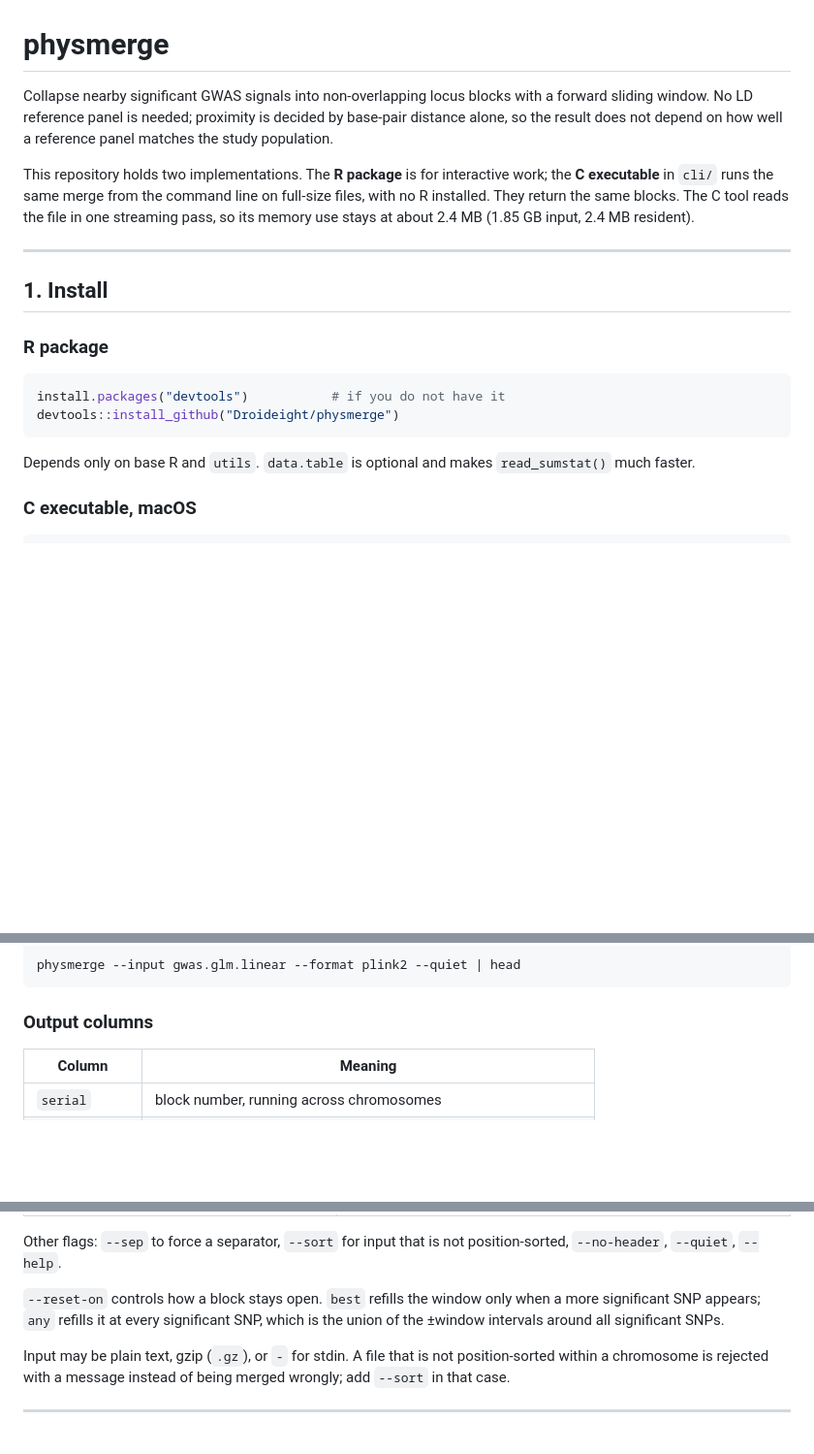
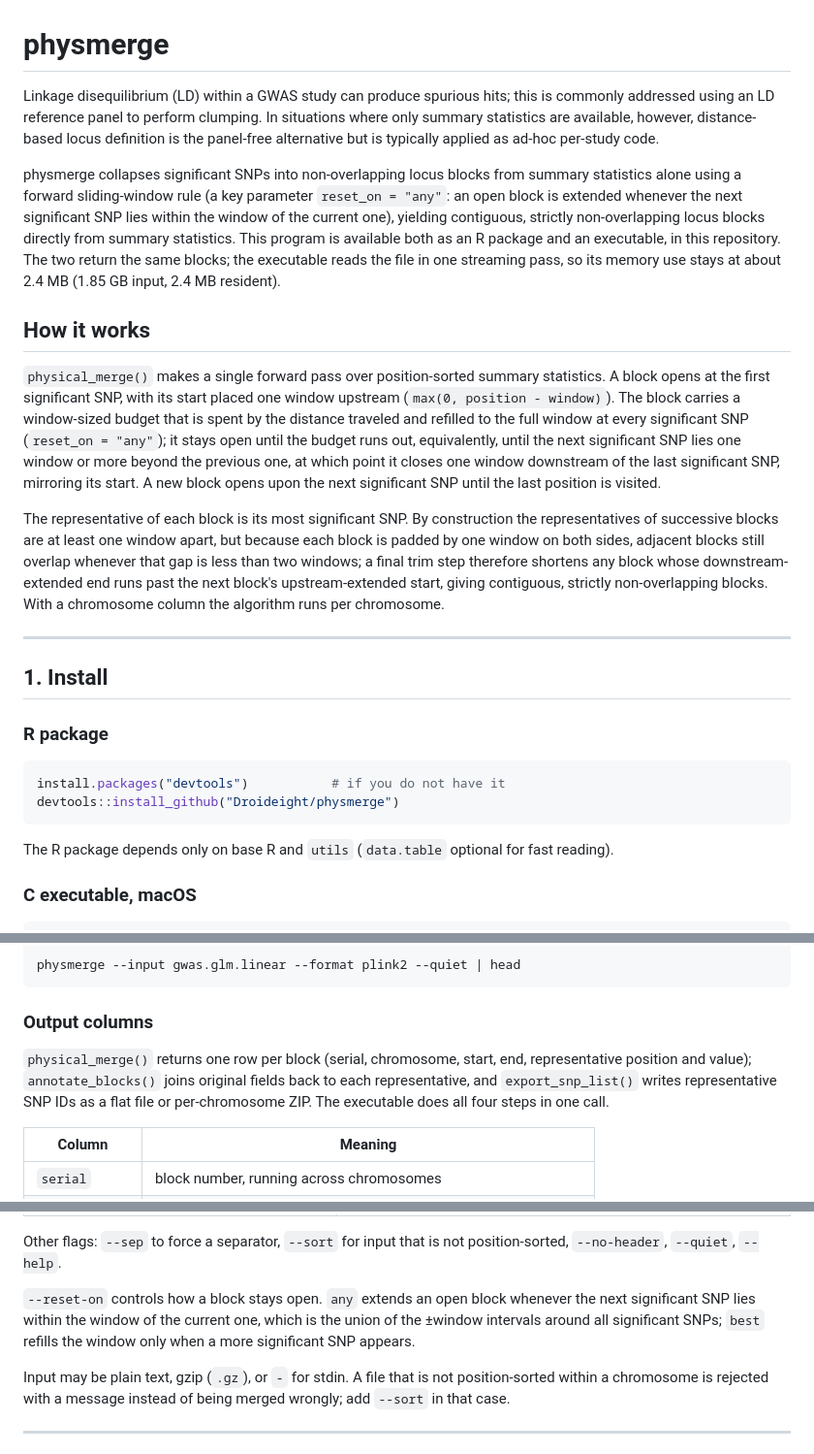
Before and after one commit to Droideight/physmerge, a Markdown page: README.md, 3 parts joined by grey strips. Shown at 97% size. GitHub-like rendering; blank space fills up the shorter version.

Commit message:
docs: rewrite the README prose using the manuscript's own wording

````diff
--- a/README.md
+++ b/README.md
@@ -1,15 +1,39 @@
 # physmerge
 
-Collapse nearby significant GWAS signals into non-overlapping locus blocks with a
-forward sliding window. No LD reference panel is needed; proximity is decided by
-base-pair distance alone, so the result does not depend on how well a reference
-panel matches the study population.
+Linkage disequilibrium (LD) within a GWAS study can produce spurious hits; this is
+commonly addressed using an LD reference panel to perform clumping. In situations
+where only summary statistics are available, however, distance-based locus
+definition is the panel-free alternative but is typically applied as ad-hoc
+per-study code.
 
-This repository holds two implementations. The **R package** is for interactive
-work; the **C executable** in `cli/` runs the same merge from the command line on
-full-size files, with no R installed. They return the same blocks. The C tool
-reads the file in one streaming pass, so its memory use stays at about 2.4 MB
-(1.85 GB input, 2.4 MB resident).
+physmerge collapses significant SNPs into non-overlapping locus blocks from
+summary statistics alone using a forward sliding-window rule (a key parameter
+`reset_on = "any"`: an open block is extended whenever the next significant SNP
+lies within the window of the current one), yielding contiguous, strictly
+non-overlapping locus blocks directly from summary statistics. This program is
+available both as an R package and an executable, in this repository. The two
+return the same blocks; the executable reads the file in one streaming pass, so
+its memory use stays at about 2.4 MB (1.85 GB input, 2.4 MB resident).
+
+## How it works
+
+`physical_merge()` makes a single forward pass over position-sorted summary
+statistics. A block opens at the first significant SNP, with its start placed one
+window upstream (`max(0, position - window)`). The block carries a window-sized
+budget that is spent by the distance traveled and refilled to the full window at
+every significant SNP (`reset_on = "any"`); it stays open until the budget runs
+out, equivalently, until the next significant SNP lies one window or more beyond
+the previous one, at which point it closes one window downstream of the last
+significant SNP, mirroring its start. A new block opens upon the next significant
+SNP until the last position is visited.
+
+The representative of each block is its most significant SNP. By construction the
+representatives of successive blocks are at least one window apart, but because
+each block is padded by one window on both sides, adjacent blocks still overlap
+whenever that gap is less than two windows; a final trim step therefore shortens
+any block whose downstream-extended end runs past the next block's
+upstream-extended start, giving contiguous, strictly non-overlapping blocks. With
+a chromosome column the algorithm runs per chromosome.
 
 ---
 
@@ -22,8 +46,8 @@ install.packages("devtools")           # if you do not have it
 devtools::install_github("Droideight/physmerge")
 ```
 
-Depends only on base R and `utils`. `data.table` is optional and makes
-`read_sumstat()` much faster.
+The R package depends only on base R and `utils` (`data.table` optional for fast
+reading).
 
 ### C executable, macOS
 
@@ -138,6 +162,12 @@ physmerge --input gwas.glm.linear --format plink2 --quiet | head
 
 ### Output columns
 
+`physical_merge()` returns one row per block (serial, chromosome, start, end,
+representative position and value); `annotate_blocks()` joins original fields back
+to each representative, and `export_snp_list()` writes representative SNP IDs as a
+flat file or per-chromosome ZIP. The executable does all four steps in one call.
+
+
 | Column | Meaning |
 |---|---|
 | `serial` | block number, running across chromosomes |
@@ -214,9 +244,10 @@ a chr22 HbA1c scan (1.25 million SNPs, 2,550 of them genome-wide significant),
 Other flags: `--sep` to force a separator, `--sort` for input that is not
 position-sorted, `--no-header`, `--quiet`, `--help`.
 
-`--reset-on` controls how a block stays open. `best` refills the window only when
-a more significant SNP appears; `any` refills it at every significant SNP, which
-is the union of the ±window intervals around all significant SNPs.
+`--reset-on` controls how a block stays open. `any` extends an open block whenever
+the next significant SNP lies within the window of the current one, which is the
+union of the ±window intervals around all significant SNPs; `best` refills the
+window only when a more significant SNP appears.
 
 Input may be plain text, gzip (`.gz`), or `-` for stdin. A file that is not
 position-sorted within a chromosome is rejected with a message instead of being
````
